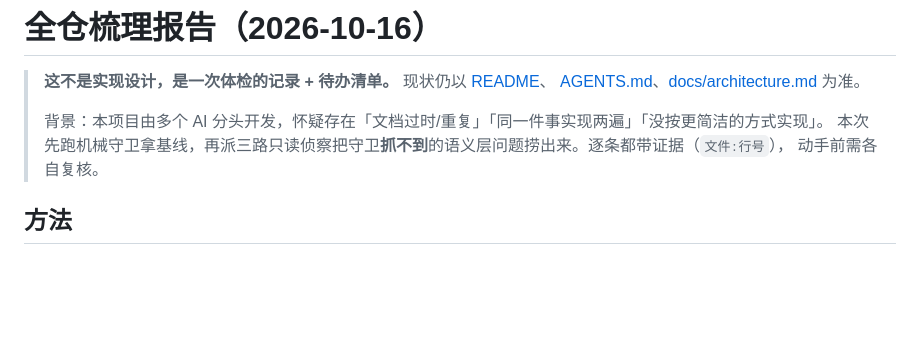
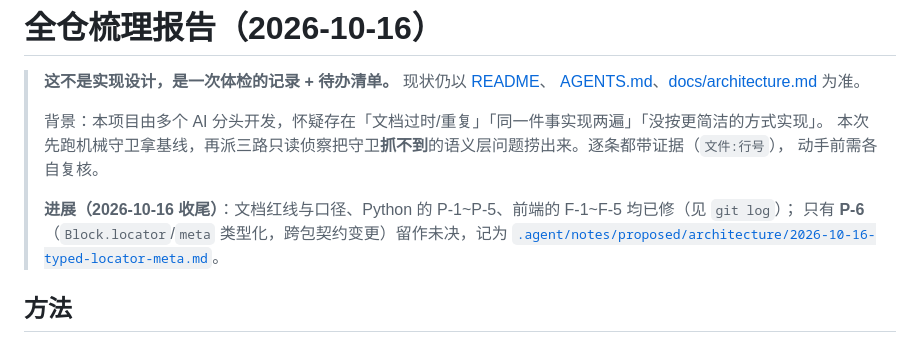
Before and after one commit to lawyerch-dev/doc-anonymizer, a Markdown page: docs/specs/2026-10-16-codebase-audit.md, the part around the change. GitHub-like rendering; blank space fills up the shorter version.

Commit message:
docs(notes): 记录 P-6(locator/meta 类型化)为 proposed 并标注梳理进展
跨包契约变更, 按梳理报告的建议顺序排最后、走 grill→spec→tickets, 本次不做:
现状与方向记进 .agent/notes/proposed/architecture/; audit doc 顶部补一行进展。

```diff
--- a/docs/specs/2026-10-16-codebase-audit.md
+++ b/docs/specs/2026-10-16-codebase-audit.md
@@ -6,6 +6,11 @@
 > 背景：本项目由多个 AI 分头开发，怀疑存在「文档过时/重复」「同一件事实现两遍」「没按更简洁的方式实现」。
 > 本次先跑机械守卫拿基线，再派三路只读侦察把守卫**抓不到**的语义层问题捞出来。逐条都带证据（`文件:行号`），
 > 动手前需各自复核。
+>
+> **进展（2026-10-16 收尾）**：文档红线与口径、Python 的 P-1~P-5、前端的 F-1~F-5 均已修（见 `git log`）；
+> 只有 **P-6**（`Block.locator`/`meta` 类型化，跨包契约变更）留作未决，记为
+> [`.agent/notes/proposed/architecture/2026-10-16-typed-locator-meta.md`](../../.agent/notes/proposed/architecture/2026-10-16-typed-locator-meta.md)。
+
 
 ## 方法
 
```
Also changed, not shown: 1 other file.
